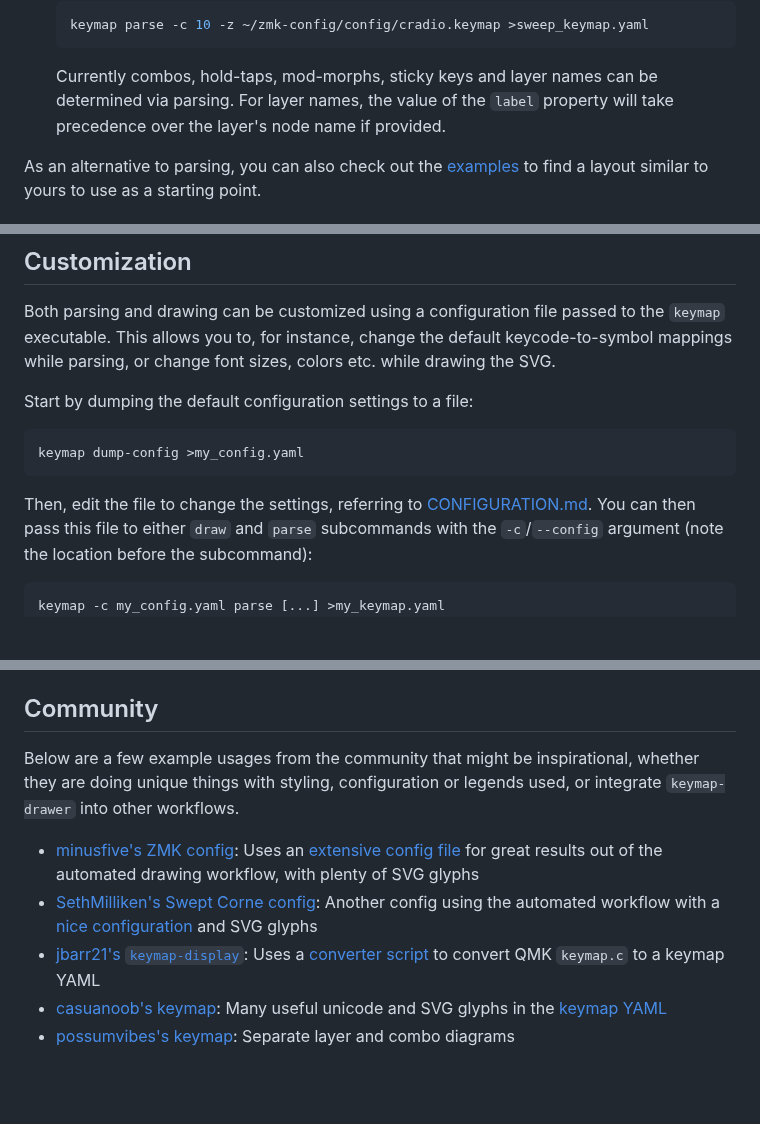
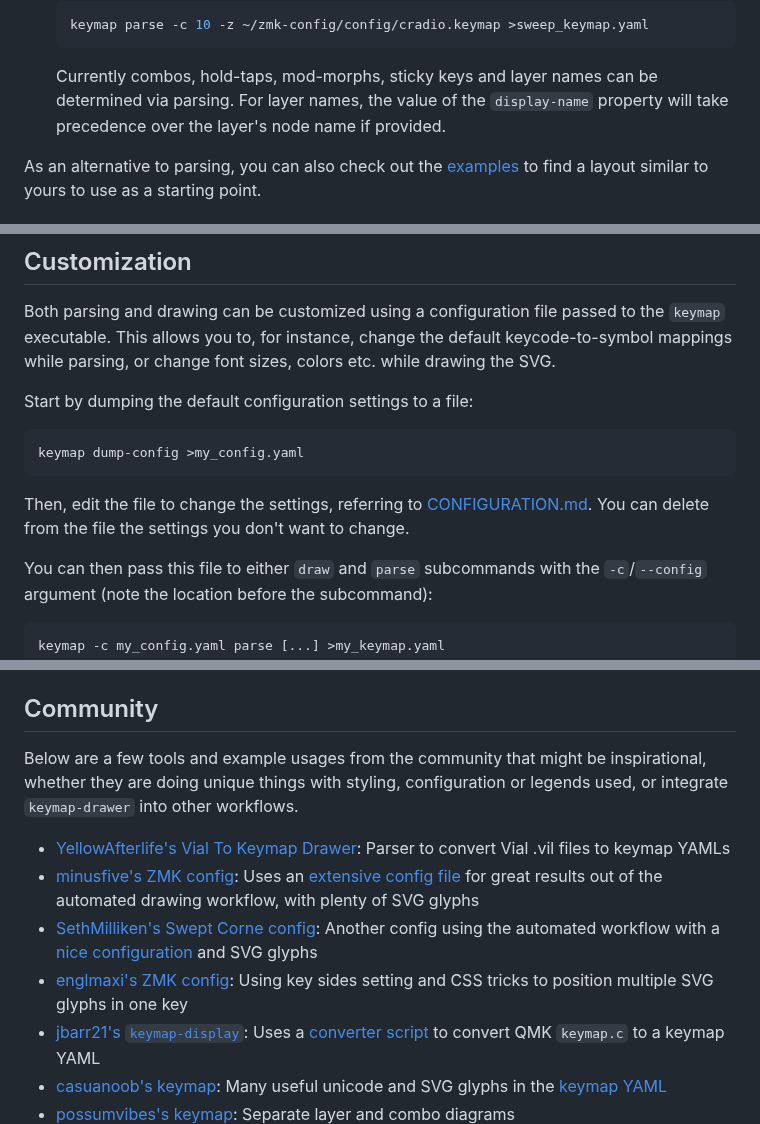
Before and after one commit to caksoylar/keymap-drawer, a Markdown page: README.md, 3 parts joined by grey strips. Drawn GitHub-style; blank space fills up the shorter version.

````diff
--- a/README.md
+++ b/README.md
@@ -73,7 +73,7 @@ See [the development section](#development) for instructions to install from sou
   ```
 
   Currently combos, hold-taps, mod-morphs, sticky keys and layer names can be determined via parsing.
-  For layer names, the value of the `label` property will take precedence over the layer's node name if provided.
+  For layer names, the value of the `display-name` property will take precedence over the layer's node name if provided.
 
 As an alternative to parsing, you can also check out the [examples](examples/) to find a layout similar to yours to use as a starting point.
 
@@ -125,7 +125,8 @@ Start by dumping the default configuration settings to a file:
 keymap dump-config >my_config.yaml
 ```
 
-Then, edit the file to change the settings, referring to [CONFIGURATION.md](CONFIGURATION.md).
+Then, edit the file to change the settings, referring to [CONFIGURATION.md](CONFIGURATION.md). You can delete from the file the settings you don't want to change.
+
 You can then pass this file to either `draw` and `parse` subcommands with the `-c`/`--config` argument (note the location before the subcommand):
 
 ```sh
@@ -242,10 +245,12 @@ jobs:
 
 ## Community
 
-Below are a few example usages from the community that might be inspirational, whether they are doing unique things with styling, configuration or legends used, or integrate `keymap-drawer` into other workflows.
+Below are a few tools and example usages from the community that might be inspirational, whether they are doing unique things with styling, configuration or legends used, or integrate `keymap-drawer` into other workflows.
 
+- [YellowAfterlife's Vial To Keymap Drawer](https://yal-tools.github.io/vial-to-keymap-drawer/): Parser to convert Vial .vil files to keymap YAMLs
 - [minusfive's ZMK config](https://github.com/minusfive/zmk-config): Uses an [extensive config file](https://github.com/minusfive/zmk-config/blob/main/keymap_drawer.config.yaml) for great results out of the automated drawing workflow, with plenty of SVG glyphs
 - [SethMilliken's Swept Corne config](https://github.com/SethMilliken/swept-corne-zmk/tree/seth): Another config using the automated workflow with a [nice configuration](https://github.com/SethMilliken/swept-corne-zmk/blob/seth/keymap_drawer.config.yaml) and SVG glyphs
+- [englmaxi's ZMK config](https://github.com/englmaxi/zmk-config): Using key sides setting and CSS tricks to position multiple SVG glyphs in one key
 - [jbarr21's `keymap-display`](https://github.com/jbarr21/keymap-display): Uses a [converter script](https://github.com/jbarr21/keymap-display/blob/main/scripts/json2yaml) to convert QMK `keymap.c` to a keymap YAML
 - [casuanoob's keymap](https://github.com/casuanoob/zmk-config-bkb): Many useful unicode and SVG glyphs in the [keymap YAML](https://github.com/casuanoob/zmk-config-bkb/blob/master/assets/split34_keymap_zmk.yaml)
 - [possumvibes's keymap](https://github.com/possumvibes/keyboard-layout): Separate layer and combo diagrams
````
Also changed, not shown: other parts of README.md (+23 -21 lines).
